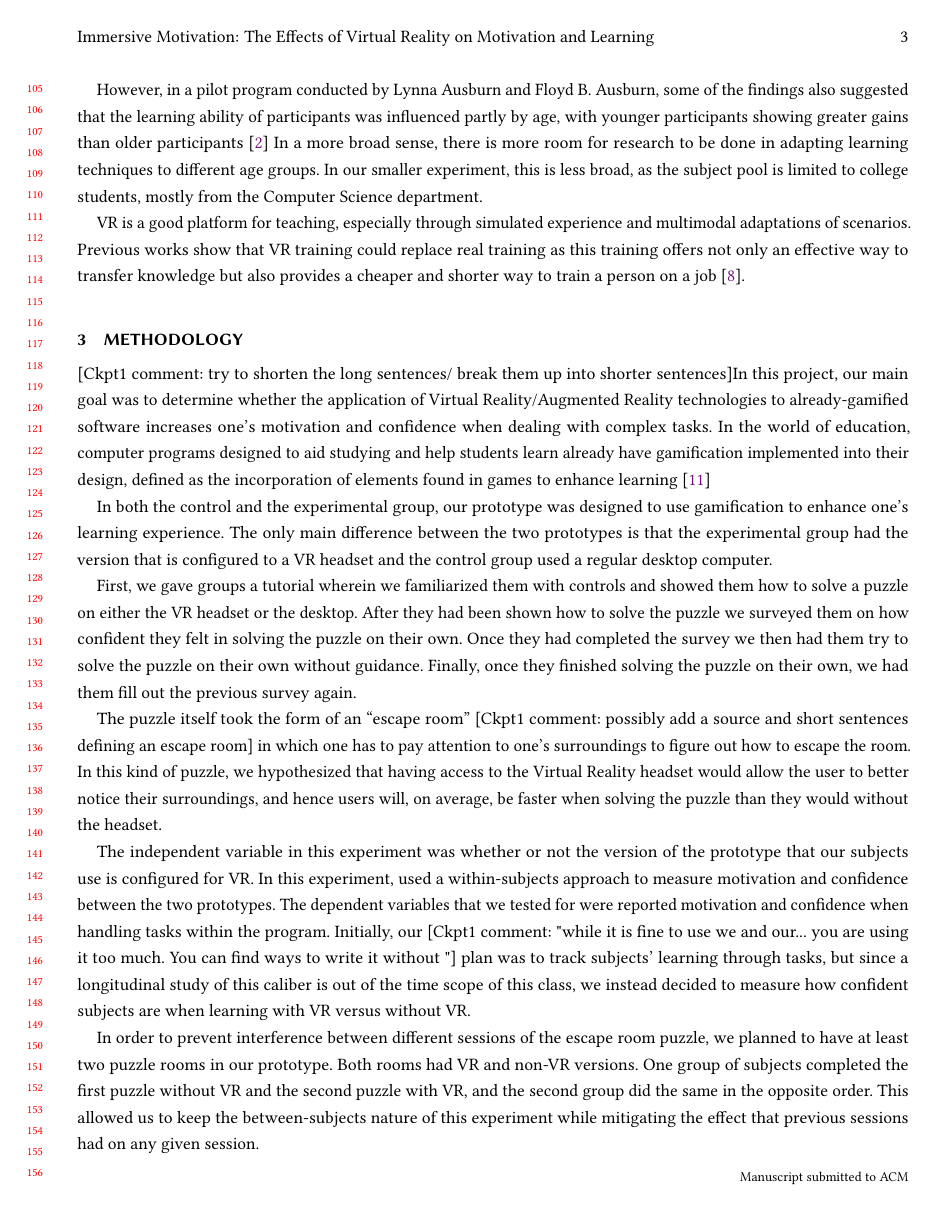
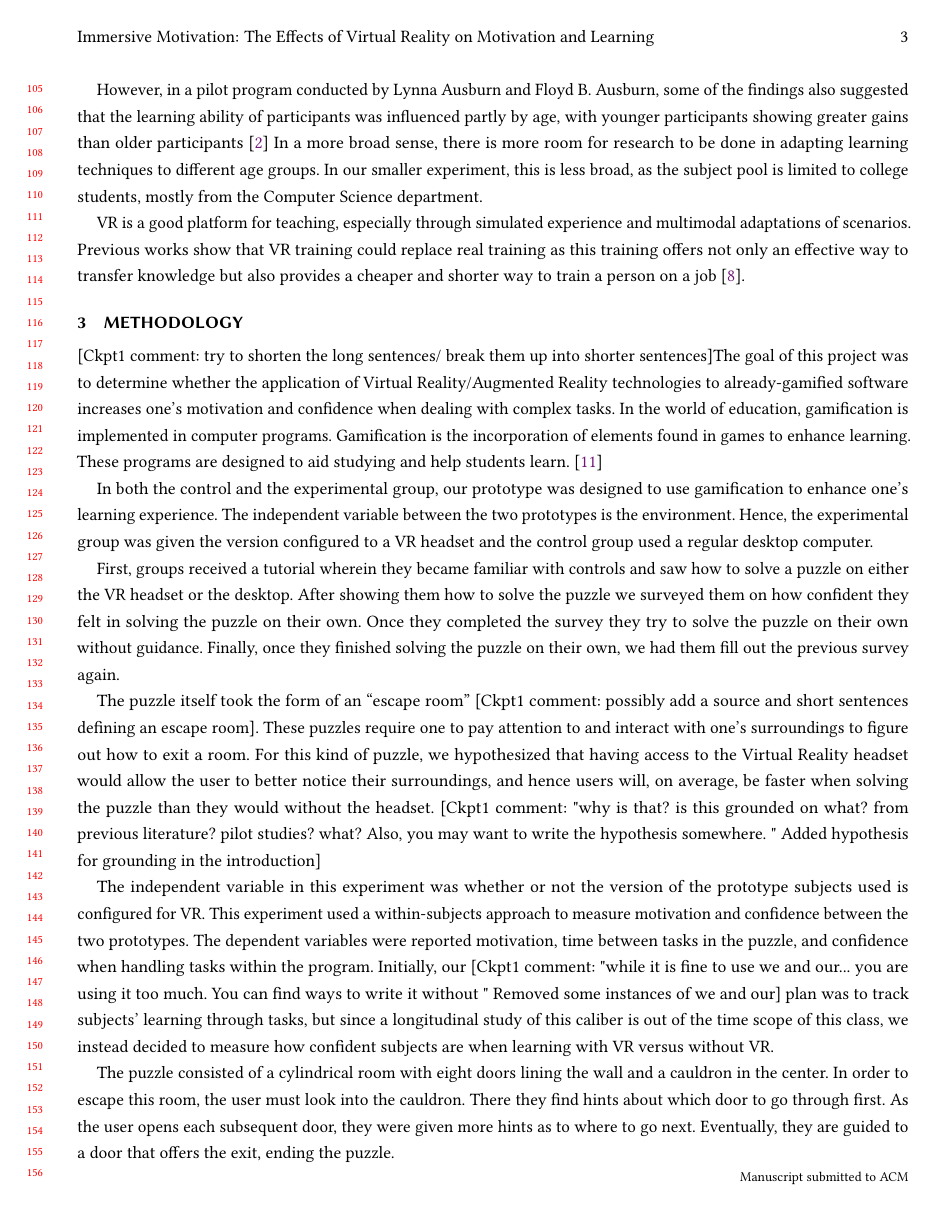
Before and after one commit to csu-hci-projects/SP23-Immersive-Motivation, a LaTeX paper (Checkpoint 1/ImmersiveMotivation.tex): page 3 of 6 before the commit and page 3 of 5 after it. Compiled offline with pdfLaTeX.

Commit message:
Update ImmersiveMotivation.tex
Edited for sentence length, we/our usage, hypothesis statement, escape room explanation, and one puzzle.

```diff
--- a/Checkpoint 1/ImmersiveMotivation.tex
+++ b/Checkpoint 1/ImmersiveMotivation.tex
@@ -256,19 +256,17 @@ However, in a pilot program conducted by Lynna Ausburn and Floyd B. Ausburn, som
 VR is a good platform for teaching, especially through simulated experience and multimodal adaptations of scenarios. Previous works show that VR training could replace real training as this training offers not only an effective way to transfer knowledge but also provides a cheaper and shorter way to train a person on a job \cite{martin2022multimodality}.
 
 \section{Methodology}
-[Ckpt1 comment: try to shorten the long sentences/ break them up into shorter sentences]In this project, our main goal was to determine whether the application of Virtual Reality/Augmented Reality technologies to already-gamified software increases one’s motivation and confidence when dealing with complex tasks. In the world of education, computer programs designed to aid studying and help students learn already have gamification implemented into their design, defined as the incorporation of elements found in games to enhance learning \cite{oberdorfer2021mutual}
+[Ckpt1 comment: try to shorten the long sentences/ break them up into shorter sentences]The goal of this project was to determine whether the application of Virtual Reality/Augmented Reality technologies to already-gamified software increases one’s motivation and confidence when dealing with complex tasks. In the world of education, gamification is implemented in computer programs. Gamification is the incorporation of elements found in games to enhance learning. These programs are designed to aid studying and help students learn.  \cite{oberdorfer2021mutual}
 
-In both the control and the experimental group, our prototype was designed to use gamification to enhance one’s learning experience. The only main difference between the two prototypes is that the experimental group had the version that is configured to a VR headset and the control group used a regular desktop computer.
+In both the control and the experimental group, our prototype was designed to use gamification to enhance one’s learning experience. The independent variable between the two prototypes is the environment. Hence, the experimental group was given the version configured to a VR headset and the control group used a regular desktop computer.
 
-First, we gave groups a tutorial wherein we familiarized them with controls and showed them how to solve a puzzle on either the VR headset or the desktop. After they had been shown how to solve the puzzle we surveyed them on how confident they felt in solving the puzzle on their own. Once they had completed the survey we then had them try to solve the puzzle on their own without guidance. Finally, once they finished solving the puzzle on their own, we had them fill out the previous survey again.
+First, groups received a tutorial wherein they became familiar with controls and saw how to solve a puzzle on either the VR headset or the desktop. After showing them how to solve the puzzle we surveyed them on how confident they felt in solving the puzzle on their own. Once they completed the survey they try to solve the puzzle on their own without guidance. Finally, once they finished solving the puzzle on their own, we had them fill out the previous survey again.
 
-The puzzle itself took the form of an “escape room” [Ckpt1 comment: possibly add a source and short sentences defining an escape room] in which one has to pay attention to one’s surroundings to figure out how to escape the room. In this kind of puzzle, we hypothesized that having access to the Virtual Reality headset would allow the user to better notice their surroundings, and hence users will, on average, be faster when solving the puzzle than they would without the headset.
+The puzzle itself took the form of an “escape room” [Ckpt1 comment: possibly add a source and short sentences defining an escape room]. These puzzles require one to pay attention to and interact with one’s surroundings to figure out how to exit a room. For this kind of puzzle, we hypothesized that having access to the Virtual Reality headset would allow the user to better notice their surroundings, and hence users will, on average, be faster when solving the puzzle than they would without the headset. [Ckpt1 comment: "why is that? is this grounded on what?  from previous literature? pilot studies? what? Also, you may want to write the hypothesis somewhere. " Added hypothesis for grounding in the introduction]
 
-The independent variable in this experiment was whether or not the version of the prototype that our subjects use is configured for VR. In this experiment, used a within-subjects approach to measure motivation and confidence between the two prototypes. The dependent variables that we tested for were reported motivation and confidence when handling tasks within the program. Initially, our [Ckpt1 comment: "while it is fine to use we and our... you are using it too much. You can find ways to write it without "] plan was to track subjects’ learning through tasks, but since a longitudinal study of this caliber is out of the time scope of this class, we instead decided to measure how confident subjects are when learning with VR versus without VR.
+The independent variable in this experiment was whether or not the version of the prototype subjects used is configured for VR. This experiment used a within-subjects approach to measure motivation and confidence between the two prototypes. The dependent variables were reported motivation, time between tasks in the puzzle, and confidence when handling tasks within the program. Initially, our [Ckpt1 comment: "while it is fine to use we and our... you are using it too much. You can find ways to write it without " Removed some instances of we and our] plan was to track subjects’ learning through tasks, but since a longitudinal study of this caliber is out of the time scope of this class, we instead decided to measure how confident subjects are when learning with VR versus without VR.
 
-In order to prevent interference between different sessions of the escape room puzzle, we planned to have at least two puzzle rooms in our prototype. Both rooms had VR and non-VR versions. One group of subjects completed the first puzzle without VR and the second puzzle with VR, and the second group did the same in the opposite order. This allowed us to keep the between-subjects nature of this experiment while mitigating the effect that previous sessions had on any given session.
-
-The first puzzle consisted of a cylindrical room with eight doors lining the wall and a cauldron in the center. In order to solve this level, the user must look into the cauldron. There they found hints about which door to go through first. As the user opens each subsequent door, they were given more hints as to where to go next. Eventually, they were be guided to a door that offers escape, ending the level. Most of the assets for this level had already been created, in addition to the controls that the user used to navigate the level.
+The puzzle consisted of a cylindrical room with eight doors lining the wall and a cauldron in the center. In order to escape this room, the user must look into the cauldron. There they find hints about which door to go through first. As the user opens each subsequent door, they were given more hints as to where to go next. Eventually, they are guided to a door that offers the exit, ending the puzzle.
 \clearpage
 
 \begin{figure}[h]
```
Also changed, not shown: Checkpoint 1/ImmersiveMotivation.tex (4 more changed lines).
